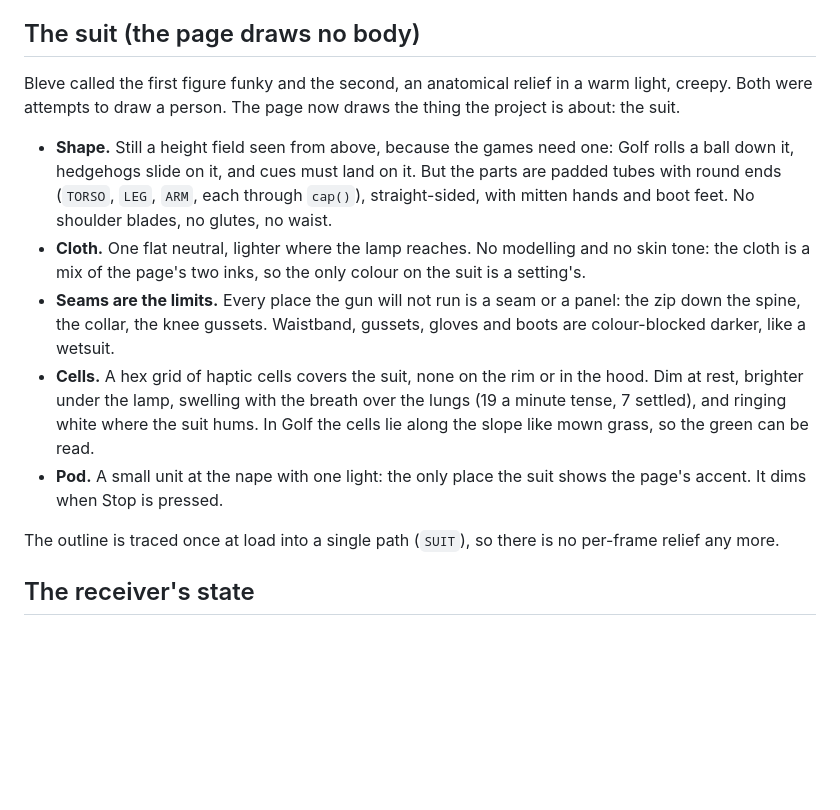
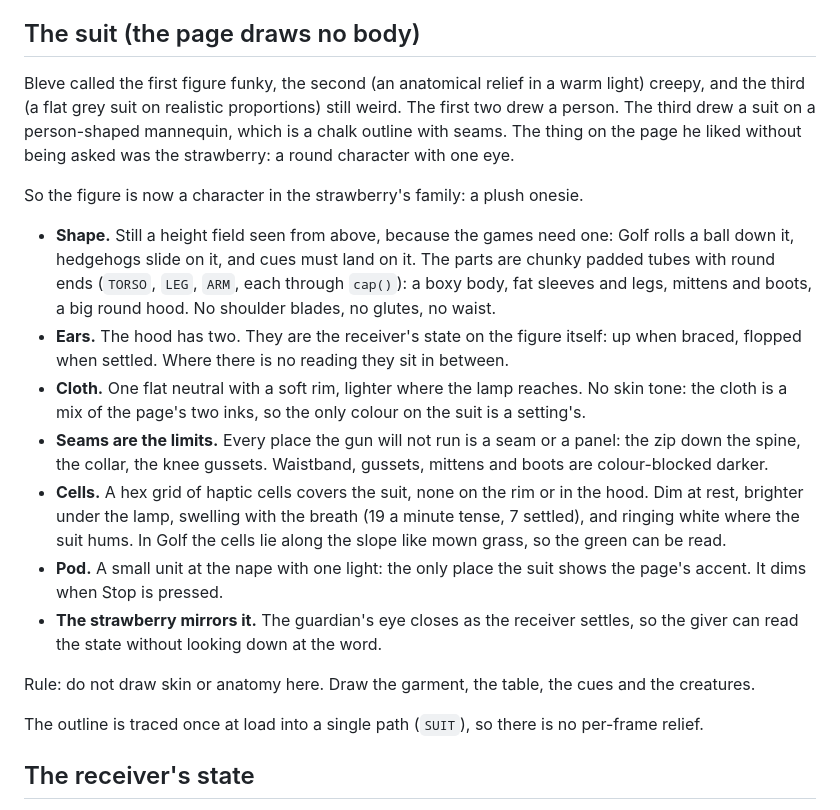
Before and after one commit to stevoblevo/maesagetabbl, a Markdown page: docs/tabble-games.md, the part around the change. Drawn GitHub-style; blank space fills up the shorter version.

```diff
--- a/docs/tabble-games.md
+++ b/docs/tabble-games.md
@@ -26,15 +26,21 @@ The room light is new play: dim it and the back fades while lit spots stay brigh
 Not done: Storeybrook and Hypermetapunk. The family plan says day looks reward stillness, print looks reward impact and tempo, night looks reward a light source. That maps onto the games (Hedgehogs, Moles, Golf) and is written up as an issue, not built.
 
 ## The suit (the page draws no body)
-Bleve called the first figure funky and the second, an anatomical relief in a warm light, creepy. Both were attempts to draw a person. The page now draws the thing the project is about: the suit.
+Bleve called the first figure funky, the second (an anatomical relief in a warm light) creepy, and the third (a flat grey suit on realistic proportions) still weird. The first two drew a person. The third drew a suit on a person-shaped mannequin, which is a chalk outline with seams. The thing on the page he liked without being asked was the strawberry: a round character with one eye.
 
-- **Shape.** Still a height field seen from above, because the games need one: Golf rolls a ball down it, hedgehogs slide on it, and cues must land on it. But the parts are padded tubes with round ends (`TORSO`, `LEG`, `ARM`, each through `cap()`), straight-sided, with mitten hands and boot feet. No shoulder blades, no glutes, no waist.
-- **Cloth.** One flat neutral, lighter where the lamp reaches. No modelling and no skin tone: the cloth is a mix of the page's two inks, so the only colour on the suit is a setting's.
-- **Seams are the limits.** Every place the gun will not run is a seam or a panel: the zip down the spine, the collar, the knee gussets. Waistband, gussets, gloves and boots are colour-blocked darker, like a wetsuit.
-- **Cells.** A hex grid of haptic cells covers the suit, none on the rim or in the hood. Dim at rest, brighter under the lamp, swelling with the breath over the lungs (19 a minute tense, 7 settled), and ringing white where the suit hums. In Golf the cells lie along the slope like mown grass, so the green can be read.
+So the figure is now a character in the strawberry's family: a plush onesie.
+
+- **Shape.** Still a height field seen from above, because the games need one: Golf rolls a ball down it, hedgehogs slide on it, and cues must land on it. The parts are chunky padded tubes with round ends (`TORSO`, `LEG`, `ARM`, each through `cap()`): a boxy body, fat sleeves and legs, mittens and boots, a big round hood. No shoulder blades, no glutes, no waist.
+- **Ears.** The hood has two. They are the receiver's state on the figure itself: up when braced, flopped when settled. Where there is no reading they sit in between.
+- **Cloth.** One flat neutral with a soft rim, lighter where the lamp reaches. No skin tone: the cloth is a mix of the page's two inks, so the only colour on the suit is a setting's.
+- **Seams are the limits.** Every place the gun will not run is a seam or a panel: the zip down the spine, the collar, the knee gussets. Waistband, gussets, mittens and boots are colour-blocked darker.
+- **Cells.** A hex grid of haptic cells covers the suit, none on the rim or in the hood. Dim at rest, brighter under the lamp, swelling with the breath (19 a minute tense, 7 settled), and ringing white where the suit hums. In Golf the cells lie along the slope like mown grass, so the green can be read.
 - **Pod.** A small unit at the nape with one light: the only place the suit shows the page's accent. It dims when Stop is pressed.
+- **The strawberry mirrors it.** The guardian's eye closes as the receiver settles, so the giver can read the state without looking down at the word.
 
-The outline is traced once at load into a single path (`SUIT`), so there is no per-frame relief any more.
+Rule: do not draw skin or anatomy here. Draw the garment, the table, the cues and the creatures.
+
+The outline is traced once at load into a single path (`SUIT`), so there is no per-frame relief.
 
 ## The receiver's state
 Inferred, labelled inferred, with a confidence figure that dips after every event. Words in order: braced, caffeinated, still, curious, arriving, calm, puddle. The word's width is the state. "Leans" is the inferred preference; matching it settles the receiver about 40% more, and it drifts every 8–12 s.
```
Also changed, not shown: CONTRIBUTING.md (added, +42 -0 lines), README.md (+13 -2 lines), docs/img/golf.jpg (added), docs/img/lobby.jpg (added), docs/img/moles.jpg (added), docs/img/states.jpg (added), 2 other files.
